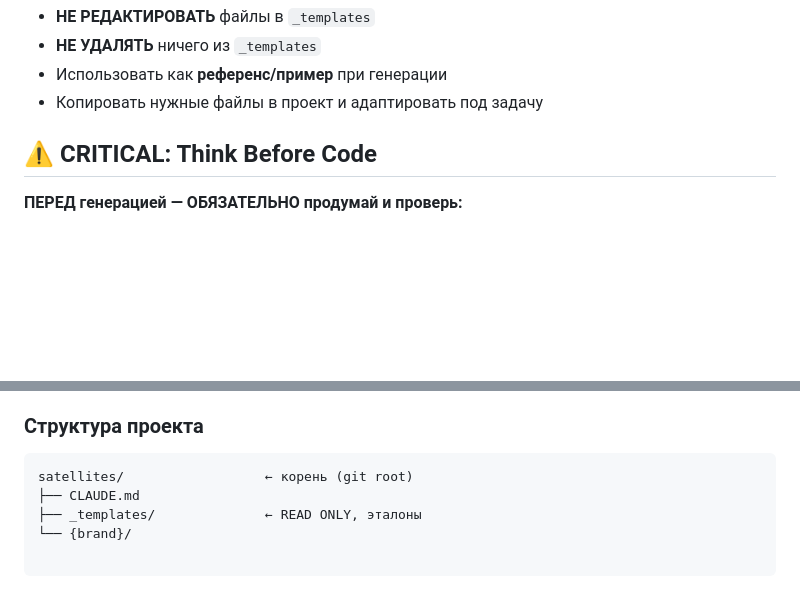
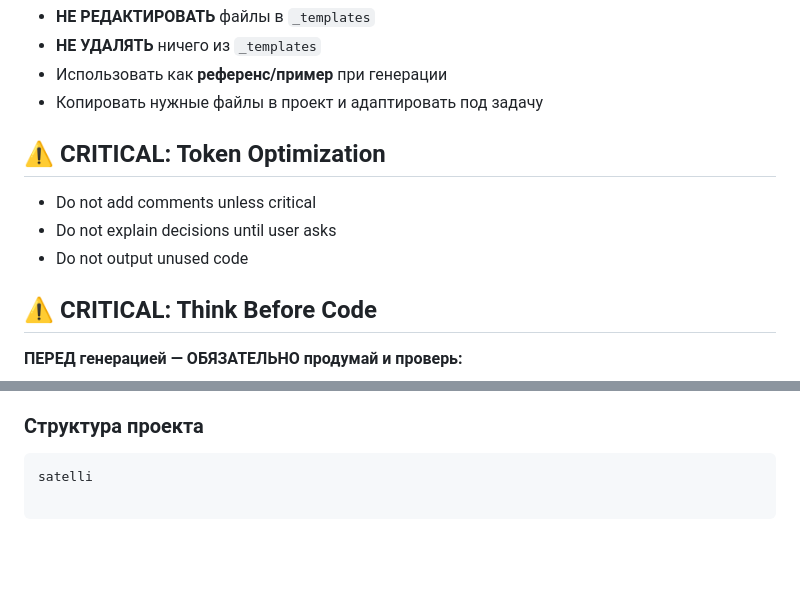
Before and after one commit to iizexii/satellites, a Markdown page: CLAUDE.md, 2 parts joined by grey strips. Rendered like a GitHub page; blank space fills up the shorter version.

Commit message:
docs: add token optimization rules

````diff
--- a/CLAUDE.md
+++ b/CLAUDE.md
@@ -27,6 +27,12 @@ _templates/
 - **НЕ УДАЛЯТЬ** ничего из `_templates`
 - Использовать как **референс/пример** при генерации
 - Копировать нужные файлы в проект и адаптировать под задачу
+
+## ⚠️ CRITICAL: Token Optimization
+
+- Do not add comments unless critical
+- Do not explain decisions until user asks
+- Do not output unused code
 
 ## ⚠️ CRITICAL: Think Before Code
 
@@ -553,7 +559,4 @@ leon/ru/
 ### Структура проекта
 
 ```
-satellites/                  ← корень (git root)
-├── CLAUDE.md
-├── _templates/              ← READ ONLY, эталоны
-└── {brand}/
+satelli
````
